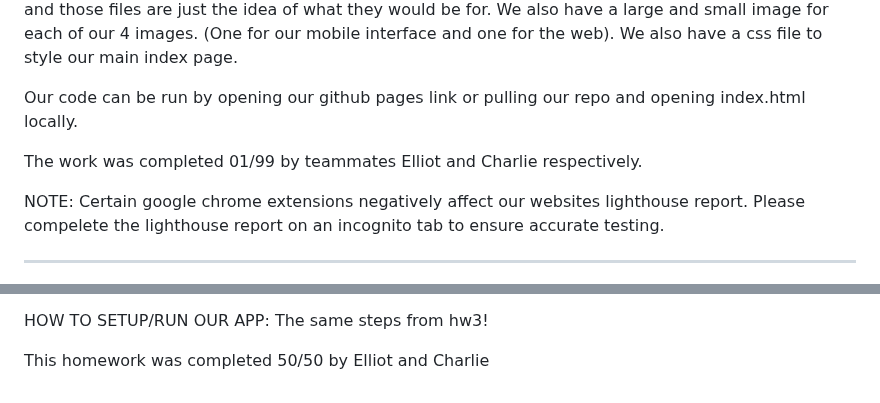
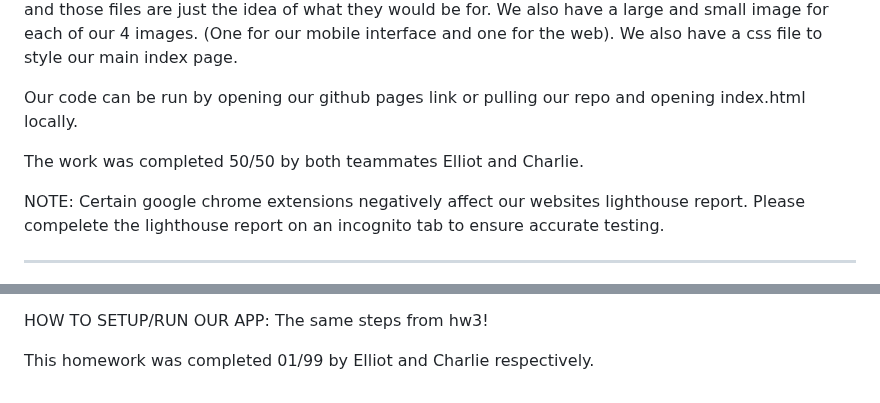
Before and after one commit to TuskyTO/big4sports, a Markdown page: README.md, 2 parts joined by grey strips. Drawn GitHub-style.

```diff
--- a/README.md
+++ b/README.md
@@ -9,7 +9,7 @@ Our repository contains all of our issues, and a branch dedicated to each issue.
 
 Our code can be run by opening our github pages link or pulling our repo and opening index.html locally.
 
-The work was completed 01/99 by teammates Elliot and Charlie respectively.
+The work was completed 50/50 by both teammates Elliot and Charlie.
 
 NOTE: Certain google chrome extensions negatively affect our websites lighthouse report. Please compelete the lighthouse report on an incognito tab to ensure accurate testing.
 
@@ -210,4 +210,4 @@ All our styling is done using React Native's StyleSheet.create function inside e
 HOW TO SETUP/RUN OUR APP:
 The same steps from hw3!
 
-This homework was completed 50/50 by Elliot and Charlie
+This homework was completed 01/99 by Elliot and Charlie respectively.
```
